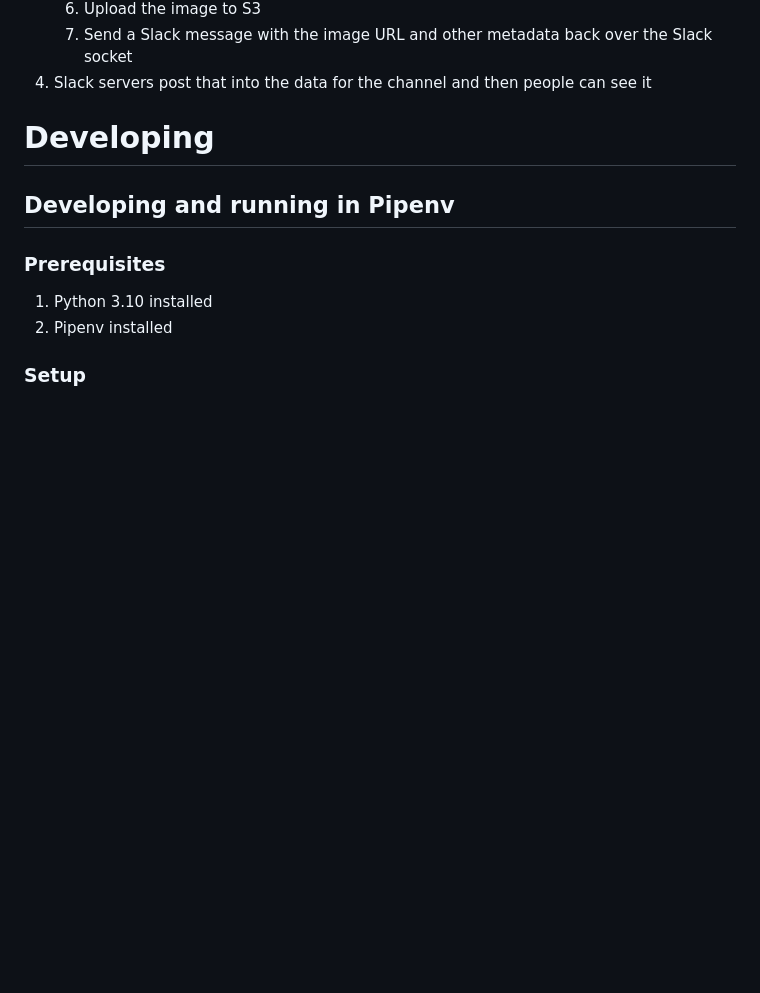
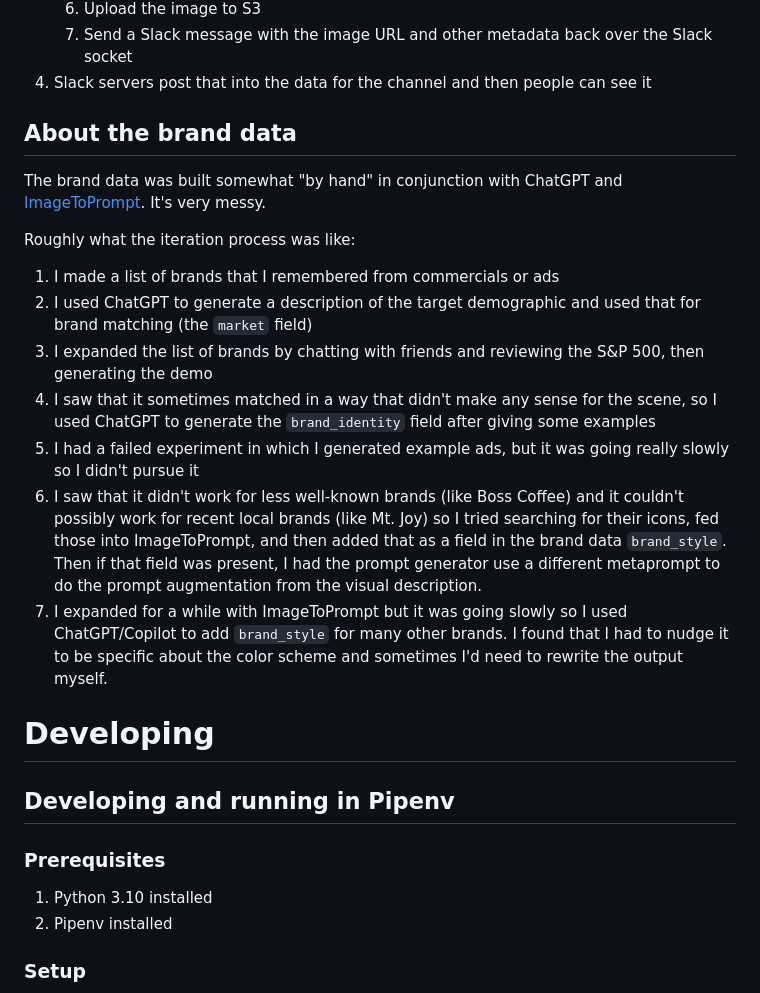
Before and after one commit to ktrnka/branded-image-gen-service, a Markdown page: README.md, the part around the change. GitHub-like rendering; blank space fills up the shorter version.

Commit message:
Adding description of the brand data

```diff
--- a/README.md
+++ b/README.md
@@ -34,6 +34,19 @@ Specific inspirations and motivations:
     1. Upload the image to S3
     1. Send a Slack message with the image URL and other metadata back over the Slack socket
 1. Slack servers post that into the data for the channel and then people can see it
+
+## About the brand data
+
+The brand data was built somewhat "by hand" in conjunction with ChatGPT and [ImageToPrompt](https://imagetoprompt.com/). It's very messy.
+
+Roughly what the iteration process was like:
+1. I made a list of brands that I remembered from commercials or ads
+1. I used ChatGPT to generate a description of the target demographic and used that for brand matching (the `market` field)
+1. I expanded the list of brands by chatting with friends and reviewing the S&P 500, then generating the demo
+1. I saw that it sometimes matched in a way that didn't make any sense for the scene, so I used ChatGPT to generate the `brand_identity` field after giving some examples
+1. I had a failed experiment in which I generated example ads, but it was going really slowly so I didn't pursue it
+1. I saw that it didn't work for less well-known brands (like Boss Coffee) and it couldn't possibly work for recent local brands (like Mt. Joy) so I tried searching for their icons, fed those into ImageToPrompt, and then added that as a field in the brand data `brand_style`. Then if that field was present, I had the prompt generator use a different metaprompt to do the prompt augmentation from the visual description.
+1. I expanded for a while with ImageToPrompt but it was going slowly so I used ChatGPT/Copilot to add `brand_style` for many other brands. I found that I had to nudge it to be specific about the color scheme and sometimes I'd need to rewrite the output myself.
 
 # Developing
 
```
